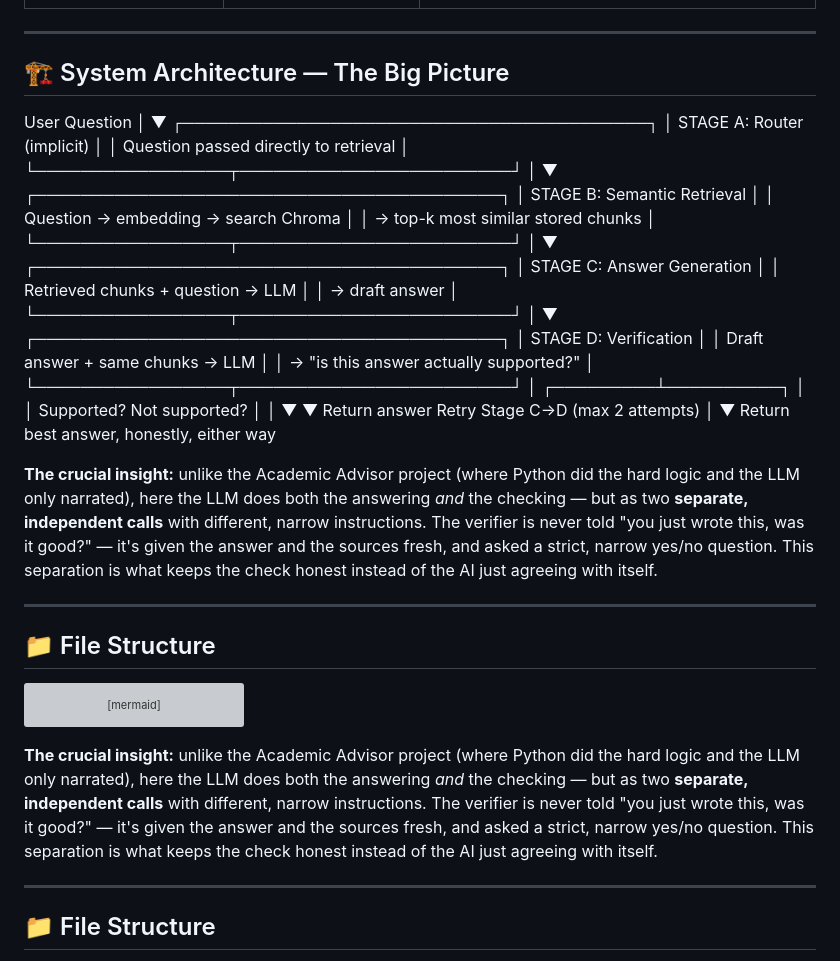
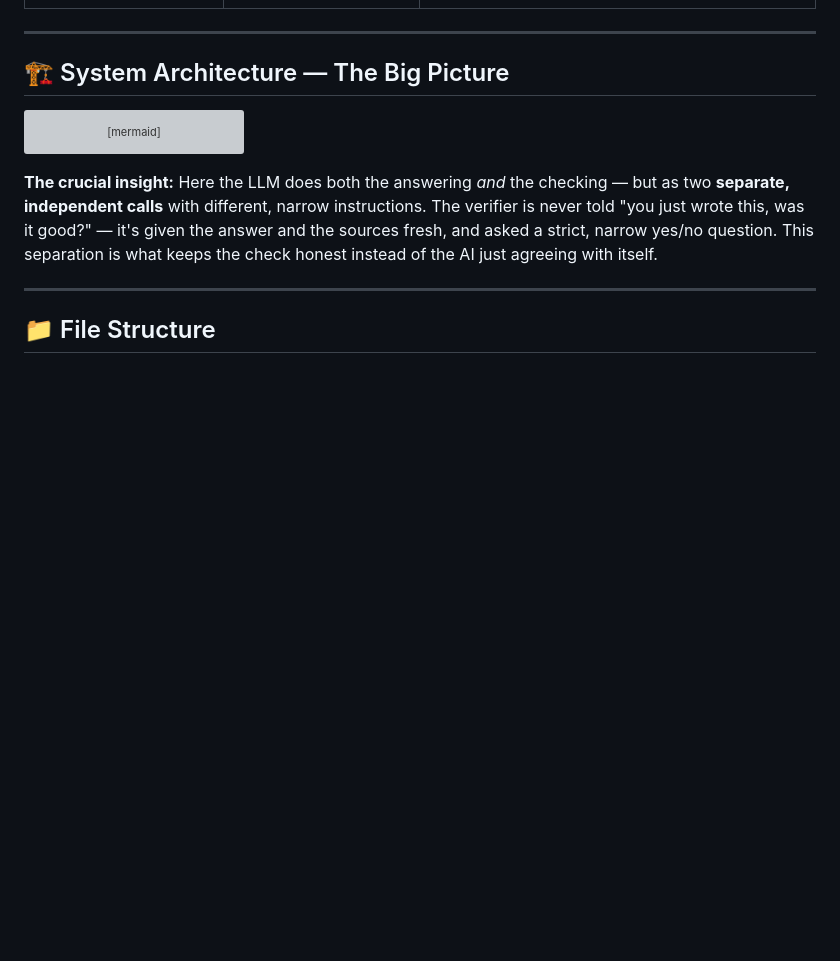
Before and after one commit to BiswasNehaa/Astra, a Markdown page: README.md, the part around the change. GitHub-like rendering; blank space fills up the shorter version; grey boxes are pictures that could not be loaded.

Commit message:
EDited the file strucre and workflow in README

````diff
--- a/README.md
+++ b/README.md
@@ -58,54 +58,6 @@ ASTRA addresses this by:
 
 ## 🏗 System Architecture — The Big Picture
 
-User Question
-│
-▼
-┌─────────────────────────────────────────┐
-│ STAGE A: Router (implicit) │
-│ Question passed directly to retrieval │
-└─────────────────┬────────────────────────┘
-│
-▼
-┌─────────────────────────────────────────┐
-│ STAGE B: Semantic Retrieval │
-│ Question → embedding → search Chroma │
-│ → top-k most similar stored chunks │
-└─────────────────┬────────────────────────┘
-│
-▼
-┌─────────────────────────────────────────┐
-│ STAGE C: Answer Generation │
-│ Retrieved chunks + question → LLM │
-│ → draft answer │
-└─────────────────┬────────────────────────┘
-│
-▼
-┌─────────────────────────────────────────┐
-│ STAGE D: Verification │
-│ Draft answer + same chunks → LLM │
-│ → "is this answer actually supported?" │
-└─────────────────┬────────────────────────┘
-│
-┌─────────┴──────────┐
-│ │
-Supported? Not supported?
-│ │
-▼ ▼
-Return answer Retry Stage C→D
-(max 2 attempts)
-│
-▼
-Return best answer,
-honestly, either way
-
-
-**The crucial insight:** unlike the Academic Advisor project (where Python did the hard logic and the LLM only narrated), here the LLM does both the answering *and* the checking — but as two **separate, independent calls** with different, narrow instructions. The verifier is never told "you just wrote this, was it good?" — it's given the answer and the sources fresh, and asked a strict, narrow yes/no question. This separation is what keeps the check honest instead of the AI just agreeing with itself.
-
----
-
-## 📁 File Structure
-
 ```mermaid
 flowchart TD
     A[User question] --> B[Semantic retrieval]
@@ -116,7 +68,7 @@ flowchart TD
     D -->|Retry cap hit| E
 ```
 
-**The crucial insight:** unlike the Academic Advisor project (where Python did the hard logic and the LLM only narrated), here the LLM does both the answering *and* the checking — but as two **separate, independent calls** with different, narrow instructions. The verifier is never told "you just wrote this, was it good?" — it's given the answer and the sources fresh, and asked a strict, narrow yes/no question. This separation is what keeps the check honest instead of the AI just agreeing with itself.
+**The crucial insight:** Here the LLM does both the answering *and* the checking — but as two **separate, independent calls** with different, narrow instructions. The verifier is never told "you just wrote this, was it good?" — it's given the answer and the sources fresh, and asked a strict, narrow yes/no question. This separation is what keeps the check honest instead of the AI just agreeing with itself.
 
 ---
 
````
